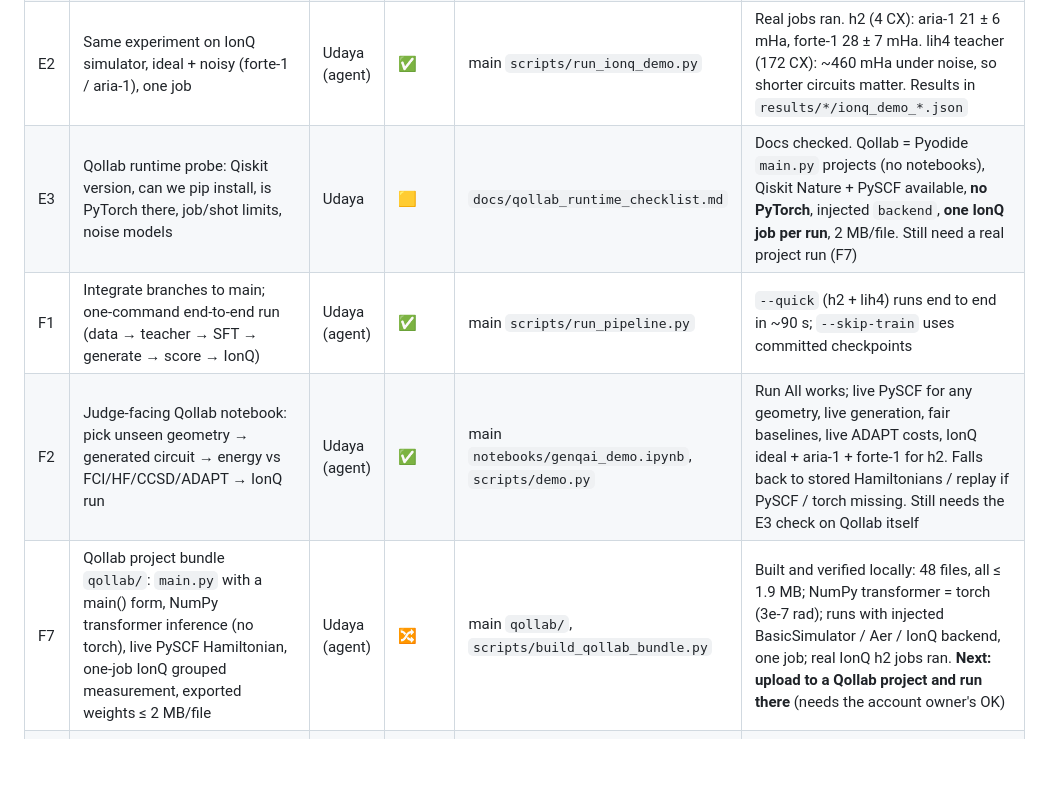
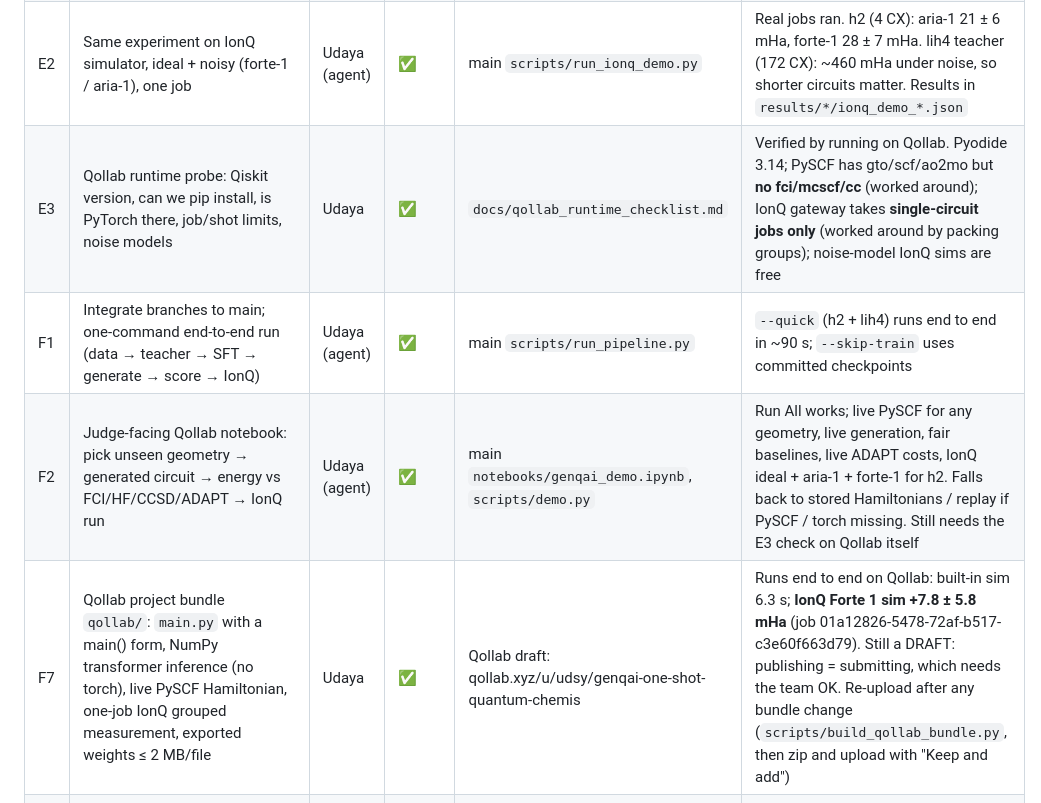
Before and after one commit to EpameinondasDouros/quantinuum-nvidia-pfizer-hpc, a Markdown page: docs/genqai-implementation-plan.md, the part around the change. GitHub-like rendering; blank space fills up the shorter version.

```diff
--- a/docs/genqai-implementation-plan.md
+++ b/docs/genqai-implementation-plan.md
@@ -27,10 +27,10 @@ Branches: one per task or lane, named `feat/<short-name>`. Only merge to main af
 | C1 | Hamiltonian-conditioned transformer (operators + von Mises angle head), SFT, one-shot / refine / best-of-K | Udaya (agent) | ✅ | main `checkpoints/<system>/sft.pt` | One-shot, zero energy evals, test median < 0.2 mHa all systems; h4 86% < 1.6 mHa (max 10.9) vs nn_reuse 32% (max 389). Weak spot: LiH extrapolation (max 5–7 mHa). Needed orbital-sign gauge fixing + canonical relabelling (one op sequence per system). Test set was lightly used during tuning: see B4 |
 | E1 | Grouped Pauli measurement, finite-shot energy with error bars, local ideal + noisy | Udaya (agent) | ✅ | main `genqai/measure.py` | Exact-probability reconstruction = exact energy to 1e-9. Groups: h2 2, lih4 25, lih6 48, h4 46 |
 | E2 | Same experiment on IonQ simulator, ideal + noisy (forte-1 / aria-1), one job | Udaya (agent) | ✅ | main `scripts/run_ionq_demo.py` | Real jobs ran. h2 (4 CX): aria-1 21 ± 6 mHa, forte-1 28 ± 7 mHa. lih4 teacher (172 CX): ~460 mHa under noise, so shorter circuits matter. Results in `results/*/ionq_demo_*.json` |
-| E3 | Qollab runtime probe: Qiskit version, can we pip install, is PyTorch there, job/shot limits, noise models | Udaya | 🟨 | `docs/qollab_runtime_checklist.md` | Docs checked. Qollab = Pyodide `main.py` projects (no notebooks), Qiskit Nature + PySCF available, **no PyTorch**, injected `backend`, **one IonQ job per run**, 2 MB/file. Still need a real project run (F7) |
+| E3 | Qollab runtime probe: Qiskit version, can we pip install, is PyTorch there, job/shot limits, noise models | Udaya | ✅ | `docs/qollab_runtime_checklist.md` | Verified by running on Qollab. Pyodide 3.14; PySCF has gto/scf/ao2mo but **no fci/mcscf/cc** (worked around); IonQ gateway takes **single-circuit jobs only** (worked around by packing groups); noise-model IonQ sims are free |
 | F1 | Integrate branches to main; one-command end-to-end run (data → teacher → SFT → generate → score → IonQ) | Udaya (agent) | ✅ | main `scripts/run_pipeline.py` | `--quick` (h2 + lih4) runs end to end in ~90 s; `--skip-train` uses committed checkpoints |
 | F2 | Judge-facing Qollab notebook: pick unseen geometry → generated circuit → energy vs FCI/HF/CCSD/ADAPT → IonQ run | Udaya (agent) | ✅ | main `notebooks/genqai_demo.ipynb`, `scripts/demo.py` | Run All works; live PySCF for any geometry, live generation, fair baselines, live ADAPT costs, IonQ ideal + aria-1 + forte-1 for h2. Falls back to stored Hamiltonians / replay if PySCF / torch missing. Still needs the E3 check on Qollab itself |
-| F7 | Qollab project bundle `qollab/`: `main.py` with a main() form, NumPy transformer inference (no torch), live PySCF Hamiltonian, one-job IonQ grouped measurement, exported weights ≤ 2 MB/file | Udaya (agent) | 🔀 | main `qollab/`, `scripts/build_qollab_bundle.py` | Built and verified locally: 48 files, all ≤ 1.9 MB; NumPy transformer = torch (3e-7 rad); runs with injected BasicSimulator / Aer / IonQ backend, one job; real IonQ h2 jobs ran. **Next: upload to a Qollab project and run there** (needs the account owner's OK) |
+| F7 | Qollab project bundle `qollab/`: `main.py` with a main() form, NumPy transformer inference (no torch), live PySCF Hamiltonian, one-job IonQ grouped measurement, exported weights ≤ 2 MB/file | Udaya | ✅ | Qollab draft: qollab.xyz/u/udsy/genqai-one-shot-quantum-chemis | Runs end to end on Qollab: built-in sim 6.3 s; **IonQ Forte 1 sim +7.8 ± 5.8 mHa** (job 01a12826-5478-72af-b517-c3e60f663d79). Still a DRAFT: publishing = submitting, which needs the team OK. Re-upload after any bundle change (`scripts/build_qollab_bundle.py`, then zip and upload with "Keep and add") |
 | F3 | Figures 1 (energy curve + residuals), 2 (one-shot vs optimised), 3 (accuracy vs CNOTs), 5 (break-even), 6 (IonQ ideal vs noisy), regenerable from `results/` | Udaya (agent) | ✅ | main `figures/` | `python scripts/make_figures.py`; also writes `figures/summary.md` (README table) and `breakeven.json`. Generator methods appear automatically once their EvalRecords exist. Fig 4 waits on training logs |
 | F4 | README, ATTRIBUTION.md (every reused component + licence), MIT licence | Udaya | 🟨 | main | LICENSE + ATTRIBUTION done; final README after C1 + D1 results |
 | F5 | 150 s video recording a real run | open | ⬜ | | Human task |
```
Also changed, not shown: docs/qollab_runtime_checklist.md (+12 -6 lines).
